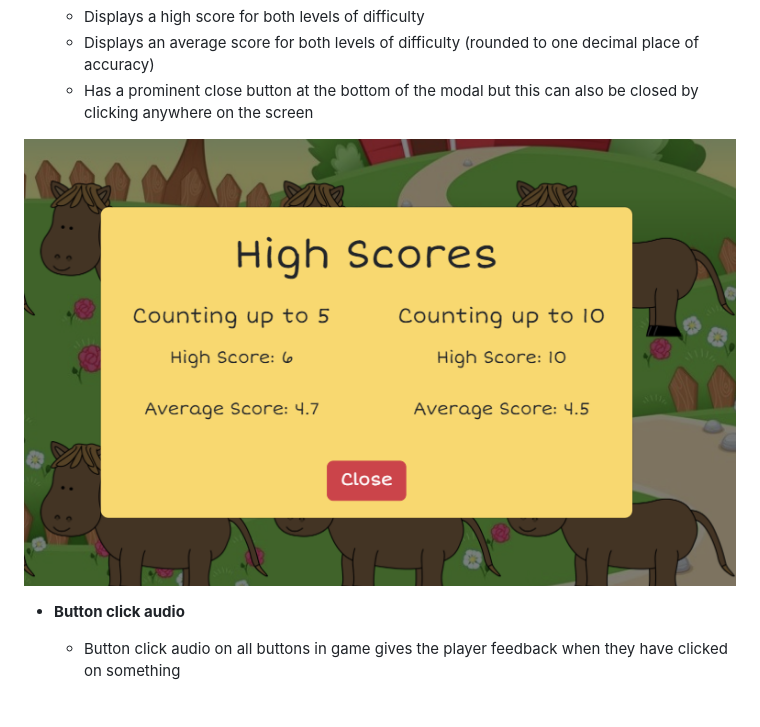
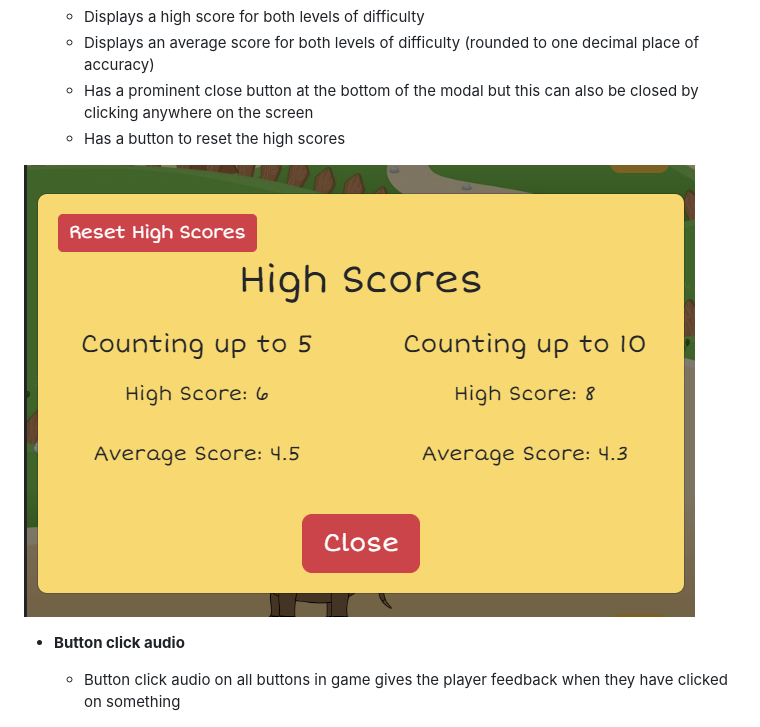
Before and after one commit to laurabolwell/farmyard-counting-game, a Markdown page: README.md, the part around the change. GitHub-like rendering; pictures changed too: documentation/features/high-scores-modal.png.

Commit message:
Add high score reset button to high scores modal

```diff
--- a/README.md
+++ b/README.md
@@ -183,6 +183,7 @@ I've used [Balsamiq](https://balsamiq.com/wireframes) to design my site wirefram
     - Displays a high score for both levels of difficulty
     - Displays an average score for both levels of difficulty (rounded to one decimal place of accuracy)
     - Has a prominent close button at the bottom of the modal but this can also be closed by clicking anywhere on the screen
+    - Has a button to reset the high scores
 
 ![screenshot](documentation/features/high-scores-modal.png)
 
```
Also changed, not shown: 3 other files.
